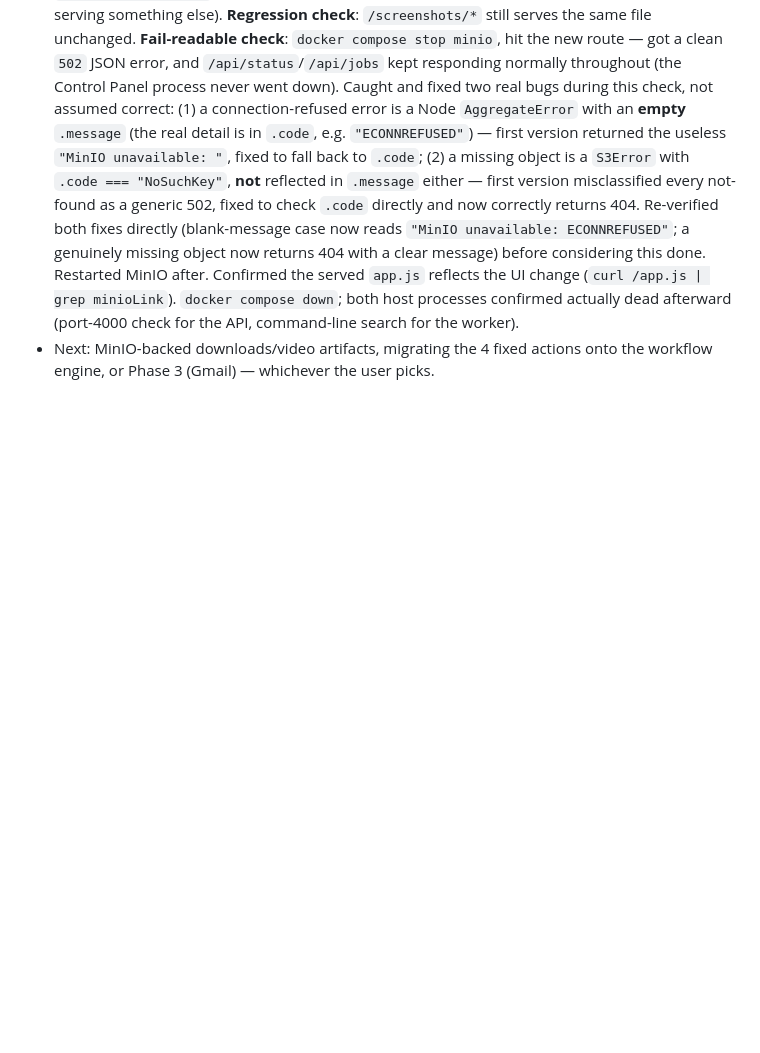
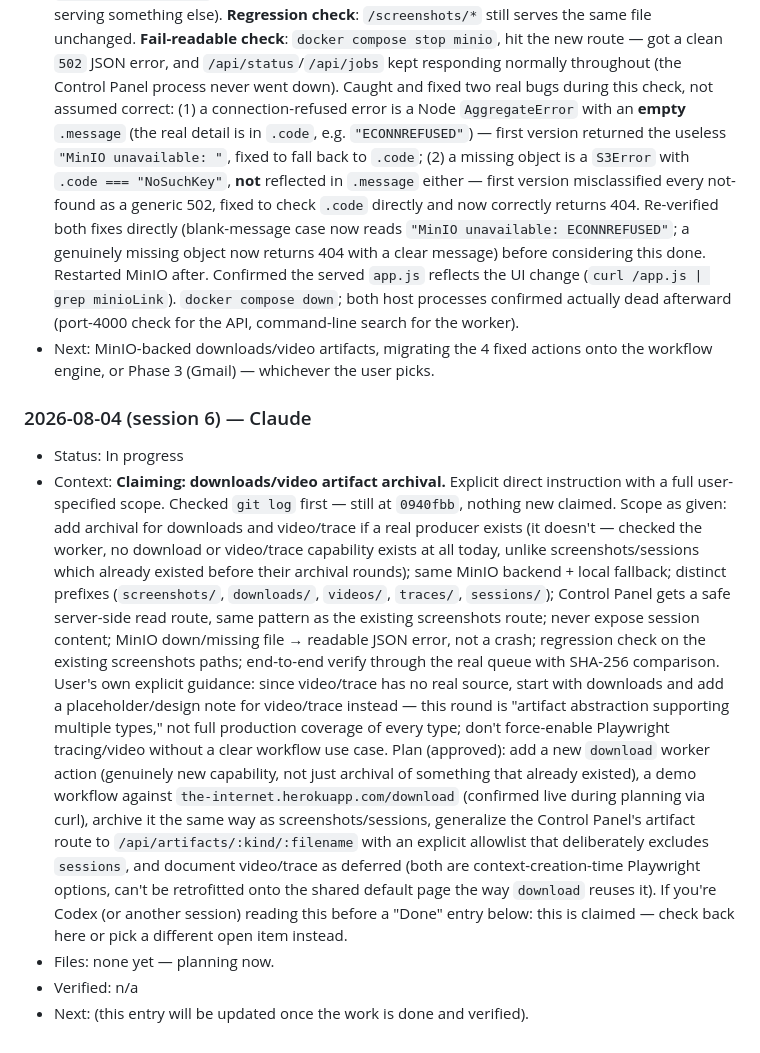
Before and after one commit to smallscaleserver/WebOperator, a Markdown page: docs/AGENT_HANDOFF.md, the part around the change. GitHub-like rendering; blank space fills up the shorter version.

Commit message:
Claim downloads/video artifact archival in the handoff channel
Co-Authored-By: Claude Sonnet 5 <noreply@anthropic.com>

```diff
--- a/docs/AGENT_HANDOFF.md
+++ b/docs/AGENT_HANDOFF.md
@@ -889,3 +889,39 @@ and sessions.
 - Next: MinIO-backed downloads/video artifacts, migrating the 4 fixed
   actions onto the workflow engine, or Phase 3 (Gmail) — whichever the
   user picks.
+
+### 2026-08-04 (session 6) — Claude
+
+- Status: In progress
+- Context: **Claiming: downloads/video artifact archival.** Explicit
+  direct instruction with a full user-specified scope. Checked `git log`
+  first — still at `0940fbb`, nothing new claimed. Scope as given: add
+  archival for downloads and video/trace if a real producer exists (it
+  doesn't — checked the worker, no download or video/trace capability
+  exists at all today, unlike screenshots/sessions which already existed
+  before their archival rounds); same MinIO backend + local fallback;
+  distinct prefixes (`screenshots/`, `downloads/`, `videos/`, `traces/`,
+  `sessions/`); Control Panel gets a safe server-side read route, same
+  pattern as the existing screenshots route; never expose session
+  content; MinIO down/missing file → readable JSON error, not a crash;
+  regression check on the existing screenshots paths; end-to-end verify
+  through the real queue with SHA-256 comparison. User's own explicit
+  guidance: since video/trace has no real source, start with downloads
+  and add a placeholder/design note for video/trace instead — this round
+  is "artifact abstraction supporting multiple types," not full
+  production coverage of every type; don't force-enable Playwright
+  tracing/video without a clear workflow use case. Plan (approved):
+  add a new `download` worker action (genuinely new capability, not just
+  archival of something that already existed), a demo workflow against
+  `the-internet.herokuapp.com/download` (confirmed live during planning
+  via curl), archive it the same way as screenshots/sessions, generalize
+  the Control Panel's artifact route to `/api/artifacts/:kind/:filename`
+  with an explicit allowlist that deliberately excludes `sessions`, and
+  document video/trace as deferred (both are context-creation-time
+  Playwright options, can't be retrofitted onto the shared default page
+  the way `download` reuses it). If you're Codex (or another session)
+  reading this before a "Done" entry below: this is claimed — check back
+  here or pick a different open item instead.
+- Files: none yet — planning now.
+- Verified: n/a
+- Next: (this entry will be updated once the work is done and verified).
```
